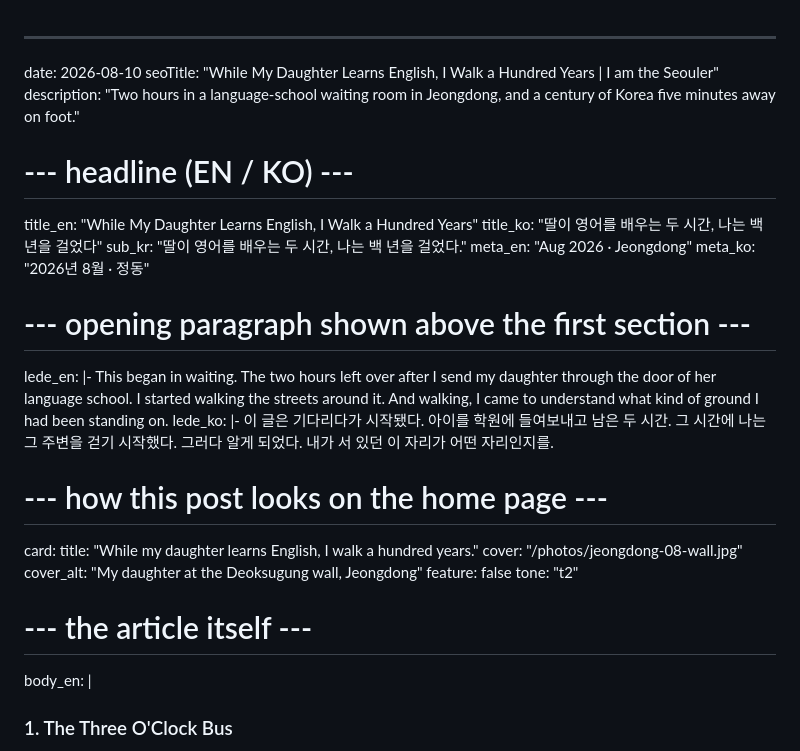
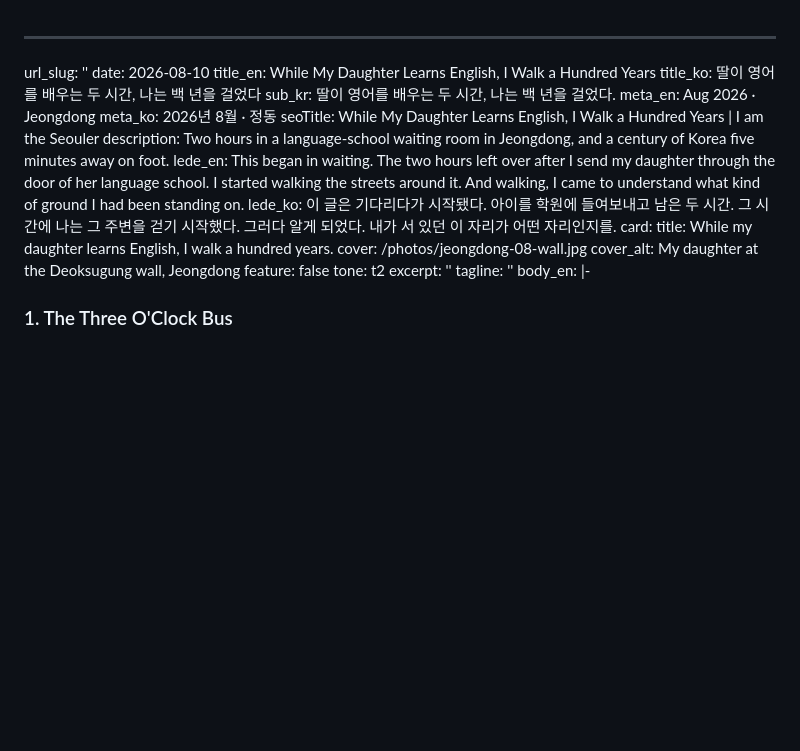
Before and after one commit to iamtheseouler/IamtheSeouler-web, a Markdown page: src/posts/jeongdong.md, the part around one of its changes. Drawn GitHub-style; blank space fills up the shorter version.

Commit message:
Update 글 “jeongdong”

```diff
--- a/src/posts/jeongdong.md
+++ b/src/posts/jeongdong.md
@@ -1,31 +1,24 @@
 ---
+url_slug: ''
 date: 2026-08-10
-seoTitle: "While My Daughter Learns English, I Walk a Hundred Years | I am the Seouler"
-description: "Two hours in a language-school waiting room in Jeongdong, and a century of Korea five minutes away on foot."
-
-# --- headline (EN / KO) ---
-title_en: "While My Daughter Learns English, I Walk a Hundred Years"
-title_ko: "딸이 영어를 배우는 두 시간, 나는 백 년을 걸었다"
-sub_kr: "딸이 영어를 배우는 두 시간, 나는 백 년을 걸었다."
-meta_en: "Aug 2026 · Jeongdong"
-meta_ko: "2026년 8월 · 정동"
-
-# --- opening paragraph shown above the first section ---
-lede_en: |-
-  This began in waiting. The two hours left over after I send my daughter through the door of her language school. I started walking the streets around it. And walking, I came to understand what kind of ground I had been standing on.
-lede_ko: |-
-  이 글은 기다리다가 시작됐다. 아이를 학원에 들여보내고 남은 두 시간. 그 시간에 나는 그 주변을 걷기 시작했다. 그러다 알게 되었다. 내가 서 있던 이 자리가 어떤 자리인지를.
-
-# --- how this post looks on the home page ---
+title_en: While My Daughter Learns English, I Walk a Hundred Years
+title_ko: 딸이 영어를 배우는 두 시간, 나는 백 년을 걸었다
+sub_kr: 딸이 영어를 배우는 두 시간, 나는 백 년을 걸었다.
+meta_en: Aug 2026 · Jeongdong
+meta_ko: 2026년 8월 · 정동
+seoTitle: While My Daughter Learns English, I Walk a Hundred Years | I am the Seouler
+description: Two hours in a language-school waiting room in Jeongdong, and a century of Korea five minutes away on foot.
+lede_en: This began in waiting. The two hours left over after I send my daughter through the door of her language school. I started walking the streets around it. And walking, I came to understand what kind of ground I had been standing on.
+lede_ko: 이 글은 기다리다가 시작됐다. 아이를 학원에 들여보내고 남은 두 시간. 그 시간에 나는 그 주변을 걷기 시작했다. 그러다 알게 되었다. 내가 서 있던 이 자리가 어떤 자리인지를.
 card:
-  title: "While my daughter learns English, I walk a hundred years."
-  cover: "/photos/jeongdong-08-wall.jpg"
-  cover_alt: "My daughter at the Deoksugung wall, Jeongdong"
+  title: While my daughter learns English, I walk a hundred years.
+  cover: /photos/jeongdong-08-wall.jpg
+  cover_alt: My daughter at the Deoksugung wall, Jeongdong
   feature: false
-  tone: "t2"
-
-# --- the article itself ---
-body_en: |
+  tone: t2
+  excerpt: ''
+  tagline: ''
+body_en: |-
   ### 1. The Three O'Clock Bus
 
   For two weeks we leave kindergarten at three every afternoon. That is what it takes to make the 4:20 class at the British Council.
```
Also changed, not shown: other parts of src/posts/jeongdong.md (+1 -1 lines).
